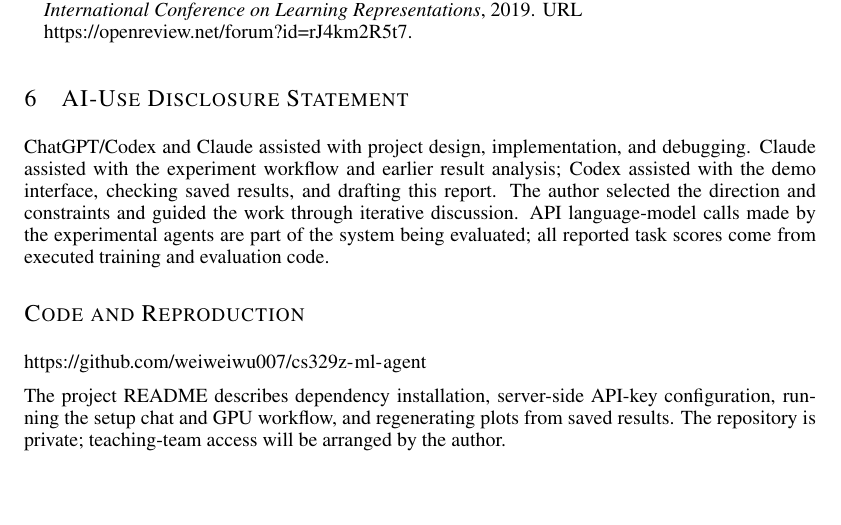
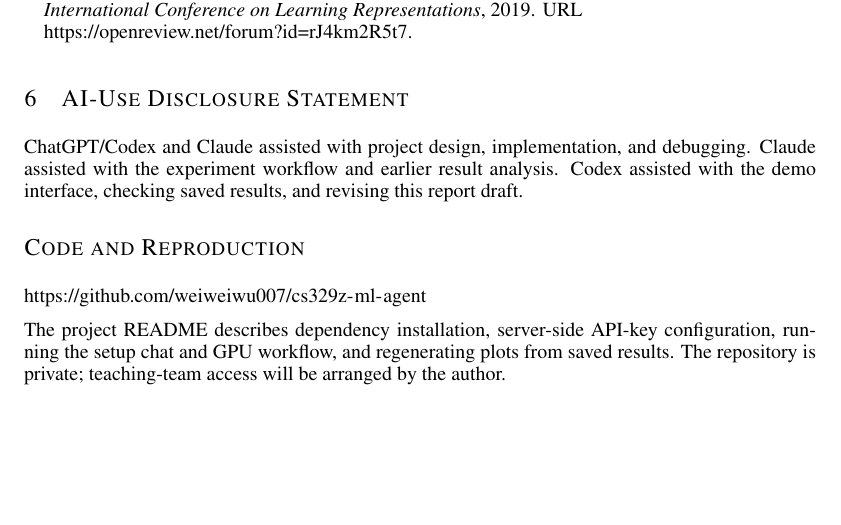
Before and after one commit to weiweiwu007/cs329z-ml-agent, a LaTeX document (reports/midway/main.tex): part of page 4 of 4, cut so that both start at the same text. Compiled offline with pdfLaTeX.

Commit message:
Shorten midway report AI-use disclosure

```diff
--- a/reports/midway/main.tex
+++ b/reports/midway/main.tex
@@ -114,7 +114,7 @@ D & $88.91\pm2.27$ & $\mathbf{94.13}\pm0.09$ & $\mathbf{94.11}\pm0.06$\\
 \endgroup
 
 \section{AI-Use Disclosure Statement}
-ChatGPT/Codex and Claude assisted with project design, implementation, and debugging. Claude assisted with the experiment workflow and earlier result analysis; Codex assisted with the demo interface, checking saved results, and drafting this report. The author selected the direction and constraints and guided the work through iterative discussion. API language-model calls made by the experimental agents are part of the system being evaluated; all reported task scores come from executed training and evaluation code.
+ChatGPT/Codex and Claude assisted with project design, implementation, and debugging. Claude assisted with the experiment workflow and earlier result analysis. Codex assisted with the demo interface, checking saved results, and revising this report draft.
 
 \section*{Code and Reproduction}
 \coderepo\par
```
Also changed, not shown: reports/midway/main.pdf.
